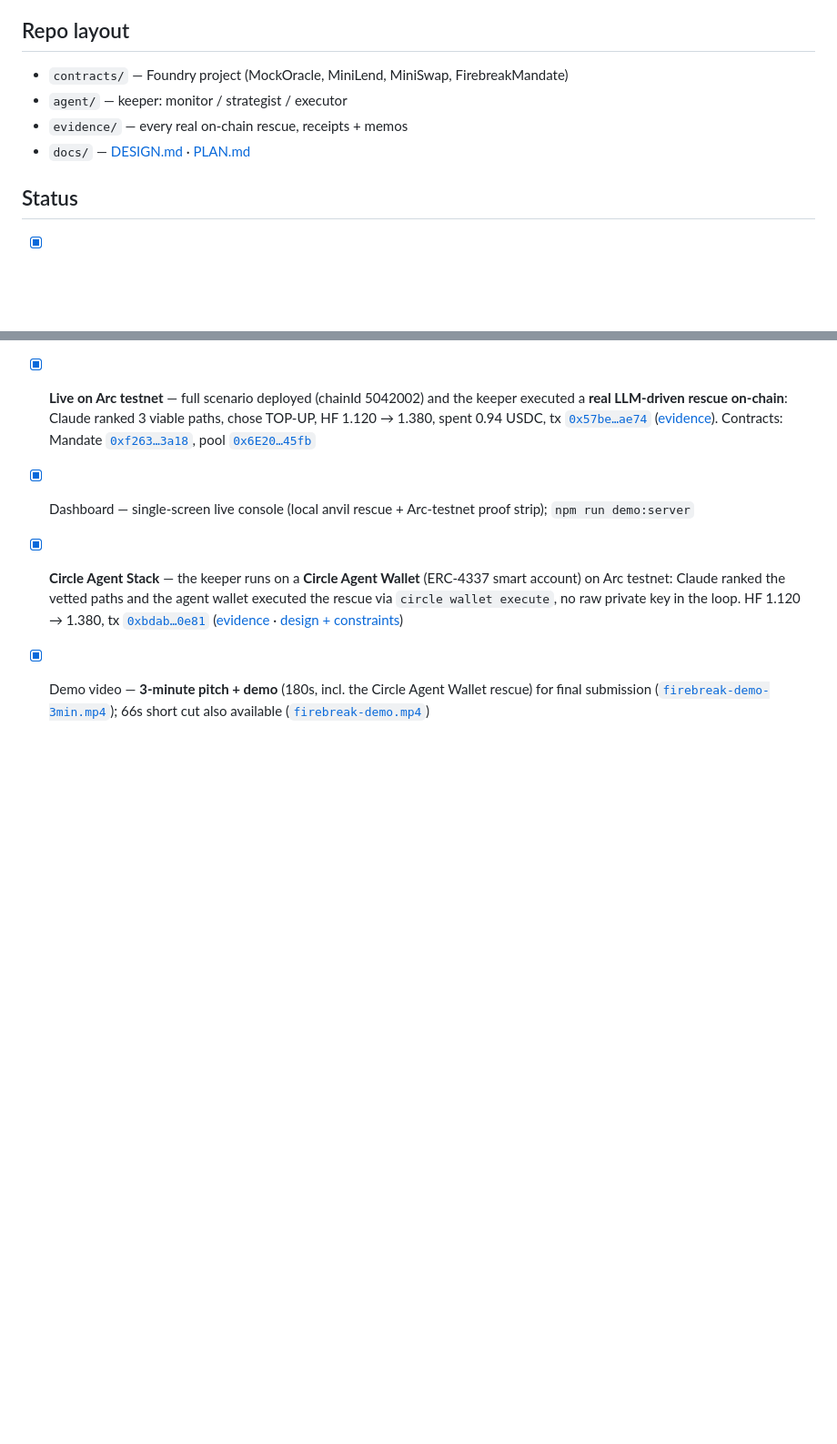
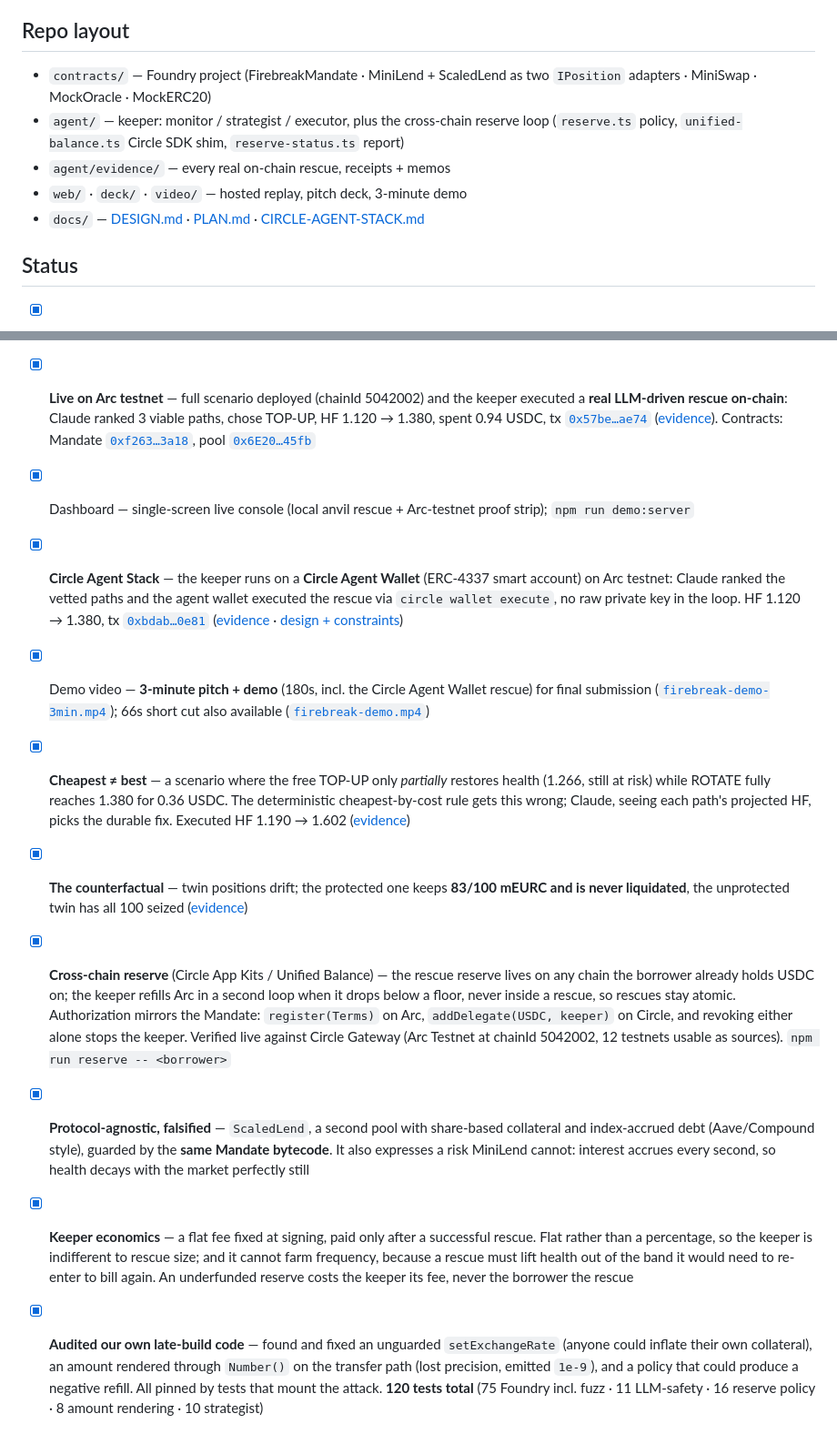
Before and after one commit to wanggang22/firebreak, a Markdown page: README.md, 2 parts joined by grey strips. Shown at 91% size. Drawn GitHub-style; blank space fills up the shorter version.

Commit message:
docs(README): the repo front page had missed this whole pass
Asked whether everything on GitHub was current, the honest answer was no. The
numbers were consistent, but README's status timeline stopped at the demo video
-- none of the cheapest-not-best scenario, the counterfactual, the cross-chain
reserve, the second adapter, the keeper fee, or the audit appeared anywhere on
the page a judge reads first. The repo layout was equally stale: it named
neither ScaledLend nor the reserve modules.

Six status entries added covering the work, and the layout now reflects what is
actually in the tree.

Verified rather than asserted: no stale figures remain anywhere in the repo
(swept for 55/66/71/74/103/107 tests, 8/8 sizing, 11/11 refill, 195s, and the
single-adapter architecture caption), all three total-count claims read 120,
and a live run confirms 75 contract + 45 agent = 120.

Co-Authored-By: Claude Fable 5 <noreply@anthropic.com>

```diff
--- a/README.md
+++ b/README.md
@@ -52,10 +52,11 @@ The bottom strip links the same rescue already executed on Arc testnet.
 
 ## Repo layout
 
-- `contracts/` — Foundry project (MockOracle, MiniLend, MiniSwap, FirebreakMandate)
-- `agent/` — keeper: monitor / strategist / executor
-- `evidence/` — every real on-chain rescue, receipts + memos
-- `docs/` — [DESIGN.md](docs/DESIGN.md) · [PLAN.md](docs/PLAN.md)
+- `contracts/` — Foundry project (FirebreakMandate · MiniLend + ScaledLend as two `IPosition` adapters · MiniSwap · MockOracle · MockERC20)
+- `agent/` — keeper: monitor / strategist / executor, plus the cross-chain reserve loop (`reserve.ts` policy, `unified-balance.ts` Circle SDK shim, `reserve-status.ts` report)
+- `agent/evidence/` — every real on-chain rescue, receipts + memos
+- `web/` · `deck/` · `video/` — hosted replay, pitch deck, 3-minute demo
+- `docs/` — [DESIGN.md](docs/DESIGN.md) · [PLAN.md](docs/PLAN.md) · [CIRCLE-AGENT-STACK.md](docs/CIRCLE-AGENT-STACK.md)
 
 ## Status
 
@@ -69,3 +70,9 @@ The bottom strip links the same rescue already executed on Arc testnet.
 - [x] Dashboard — single-screen live console (local anvil rescue + Arc-testnet proof strip); `npm run demo:server`
 - [x] **Circle Agent Stack** — the keeper runs on a **Circle Agent Wallet** (ERC-4337 smart account) on Arc testnet: Claude ranked the vetted paths and the agent wallet executed the rescue via `circle wallet execute`, no raw private key in the loop. HF 1.120 → 1.380, tx [`0xbdab…0e81`](https://testnet.arcscan.app/tx/0xbdabd54e0a3dcda9d3f8c2c7810700f5e472dcebd585649c879751be6b210e81) ([evidence](agent/evidence/run-testnet-agentwallet.json) · [design + constraints](docs/CIRCLE-AGENT-STACK.md))
 - [x] Demo video — **3-minute pitch + demo** (180s, incl. the Circle Agent Wallet rescue) for final submission ([`firebreak-demo-3min.mp4`](video/renders/firebreak-demo-3min.mp4)); 66s short cut also available ([`firebreak-demo.mp4`](video/renders/firebreak-demo.mp4))
+- [x] **Cheapest ≠ best** — a scenario where the free TOP-UP only *partially* restores health (1.266, still at risk) while ROTATE fully reaches 1.380 for 0.36 USDC. The deterministic cheapest-by-cost rule gets this wrong; Claude, seeing each path's projected HF, picks the durable fix. Executed HF 1.190 → 1.602 ([evidence](agent/evidence/run-local-flagship.json))
+- [x] **The counterfactual** — twin positions drift; the protected one keeps **83/100 mEURC and is never liquidated**, the unprotected twin has all 100 seized ([evidence](agent/evidence/run-local-twin.json))
+- [x] **Cross-chain reserve** (Circle App Kits / Unified Balance) — the rescue reserve lives on any chain the borrower already holds USDC on; the keeper refills Arc in a second loop when it drops below a floor, never inside a rescue, so rescues stay atomic. Authorization mirrors the Mandate: `register(Terms)` on Arc, `addDelegate(USDC, keeper)` on Circle, and revoking either alone stops the keeper. Verified live against Circle Gateway (Arc Testnet at chainId 5042002, 12 testnets usable as sources). `npm run reserve -- <borrower>`
+- [x] **Protocol-agnostic, falsified** — `ScaledLend`, a second pool with share-based collateral and index-accrued debt (Aave/Compound style), guarded by the **same Mandate bytecode**. It also expresses a risk MiniLend cannot: interest accrues every second, so health decays with the market perfectly still
+- [x] **Keeper economics** — a flat fee fixed at signing, paid only after a successful rescue. Flat rather than a percentage, so the keeper is indifferent to rescue size; and it cannot farm frequency, because a rescue must lift health out of the band it would need to re-enter to bill again. An underfunded reserve costs the keeper its fee, never the borrower the rescue
+- [x] **Audited our own late-build code** — found and fixed an unguarded `setExchangeRate` (anyone could inflate their own collateral), an amount rendered through `Number()` on the transfer path (lost precision, emitted `1e-9`), and a policy that could produce a negative refill. All pinned by tests that mount the attack. **120 tests total** (75 Foundry incl. fuzz · 11 LLM-safety · 16 reserve policy · 8 amount rendering · 10 strategist)
```
